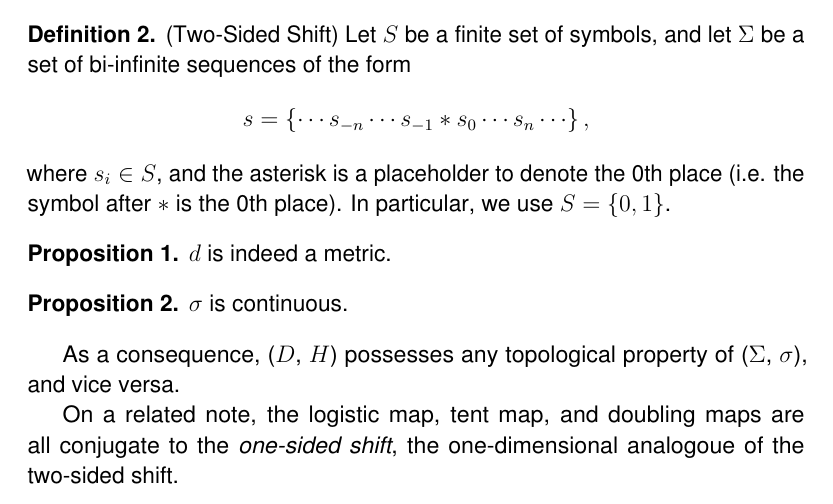
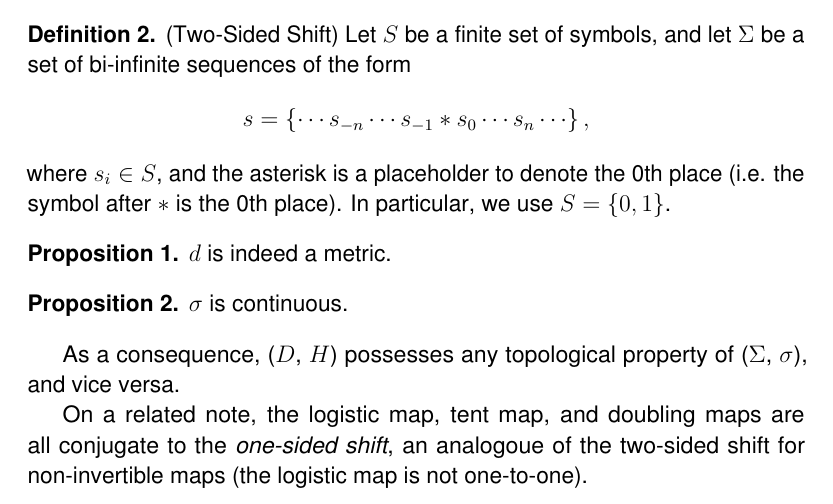
Before and after one commit to atkm/thesis, a LaTeX thesis (essays/symbolic_dynamics/symbolic_dynamics.tex): part of page 2 of 3, cut so that both start at the same text. Compiled offline with pdfLaTeX.

Commit message:
save before merge

```diff
--- a/essays/symbolic_dynamics/symbolic_dynamics.tex
+++ b/essays/symbolic_dynamics/symbolic_dynamics.tex
@@ -61,7 +61,7 @@ In the next, section, we will prove the following properties of $H$ and its inva
 \end{proposition}
 As a consequence, ($D$, $H$) possesses any topological property of ($\Sigma$, $\sigma$), and vice versa.
 
-On a related note, the logistic map, tent map, and doubling maps are all conjugate to the \textit{one-sided shift}, the one-dimensional analogoue of the two-sided shift.
+On a related note, the logistic map, tent map, and doubling maps are all conjugate to the \textit{one-sided shift}, an analogoue of the two-sided shift for non-invertible maps (the logistic map is not one-to-one).
 
 \bibliographystyle{../../bibliography/pjgsm}
 \bibliography{../../bibliography/thesis}
```
